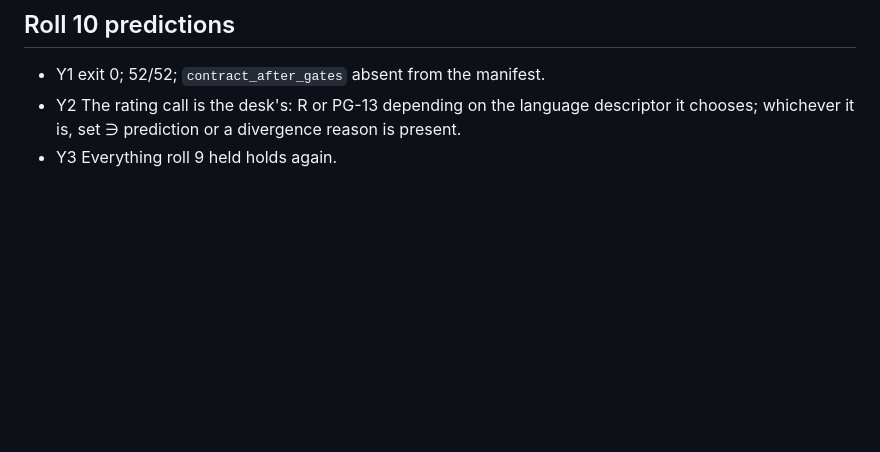
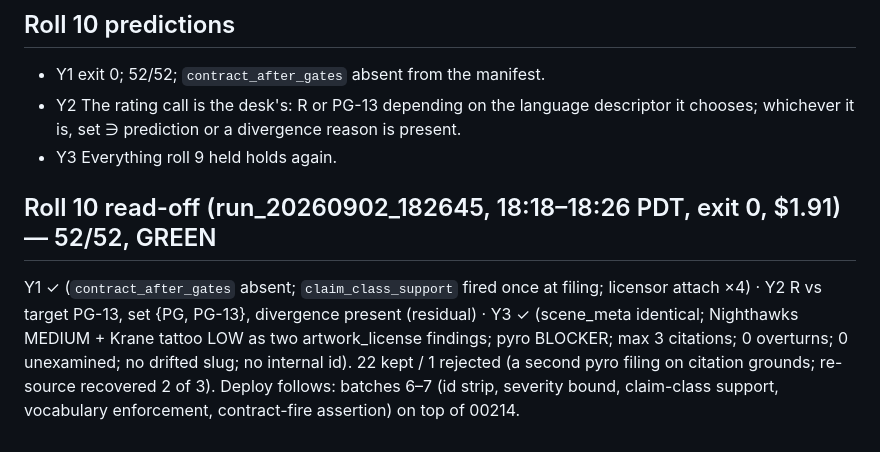
Before and after one commit to lalitlouis/greenlight, a Markdown page: docs/plans/review-batch-gate.md, the part around the change. Drawn GitHub-style; blank space fills up the shorter version.

Commit message:
Prediction sheet: roll 10 green 52/52 recorded
Co-Authored-By: Claude Fable 5.1 <noreply@anthropic.com>
Claude-Session: https://claude.ai/code/session_01TLDX1rEXcntHpcXDssouuU

```diff
--- a/docs/plans/review-batch-gate.md
+++ b/docs/plans/review-batch-gate.md
@@ -406,3 +406,13 @@ F-word-count residual, now visible at the headline. Owner decision logged below.
 - Y2 The rating call is the desk's: R or PG-13 depending on the language descriptor it
   chooses; whichever it is, set ∋ prediction or a divergence reason is present.
 - Y3 Everything roll 9 held holds again.
+
+## Roll 10 read-off (run_20260902_182645, 18:18–18:26 PDT, exit 0, $1.91) — 52/52, GREEN
+
+Y1 ✓ (`contract_after_gates` absent; `claim_class_support` fired once at filing; licensor
+attach ×4) · Y2 R vs target PG-13, set {PG, PG-13}, divergence present (residual) · Y3 ✓
+(scene_meta identical; Nighthawks MEDIUM + Krane tattoo LOW as two artwork_license findings;
+pyro BLOCKER; max 3 citations; 0 overturns; 0 unexamined; no drifted slug; no internal id).
+22 kept / 1 rejected (a second pyro filing on citation grounds; re-source recovered 2 of 3).
+Deploy follows: batches 6–7 (id strip, severity bound, claim-class support, vocabulary
+enforcement, contract-fire assertion) on top of 00214.
```
